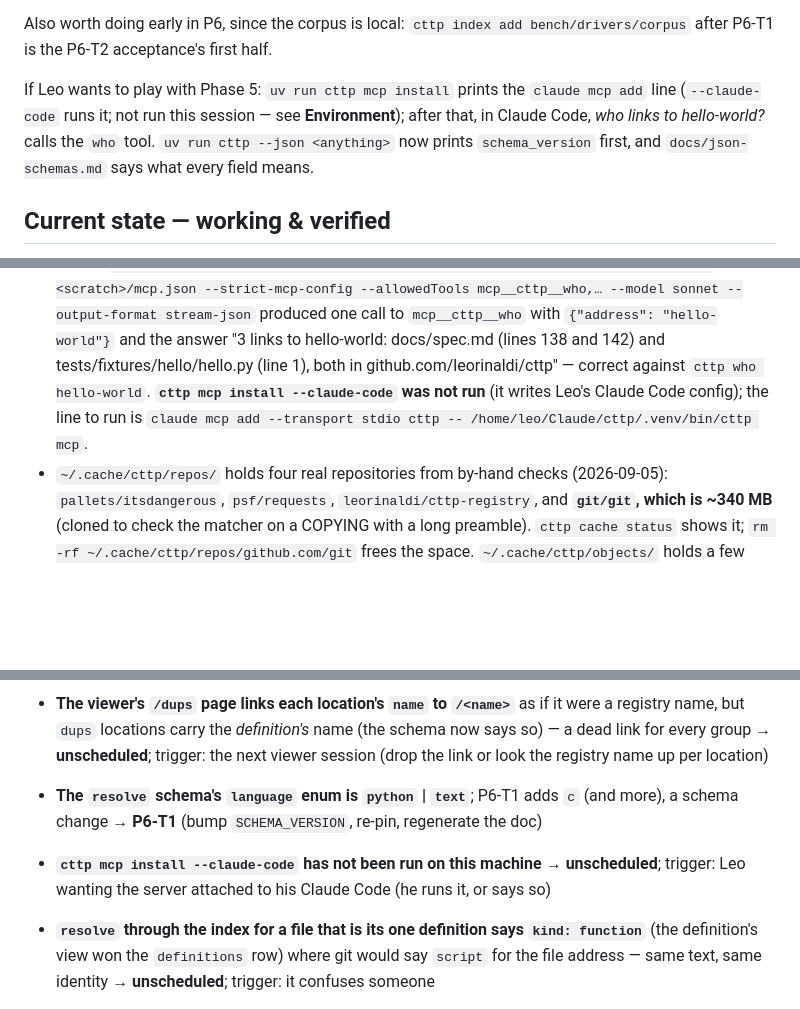
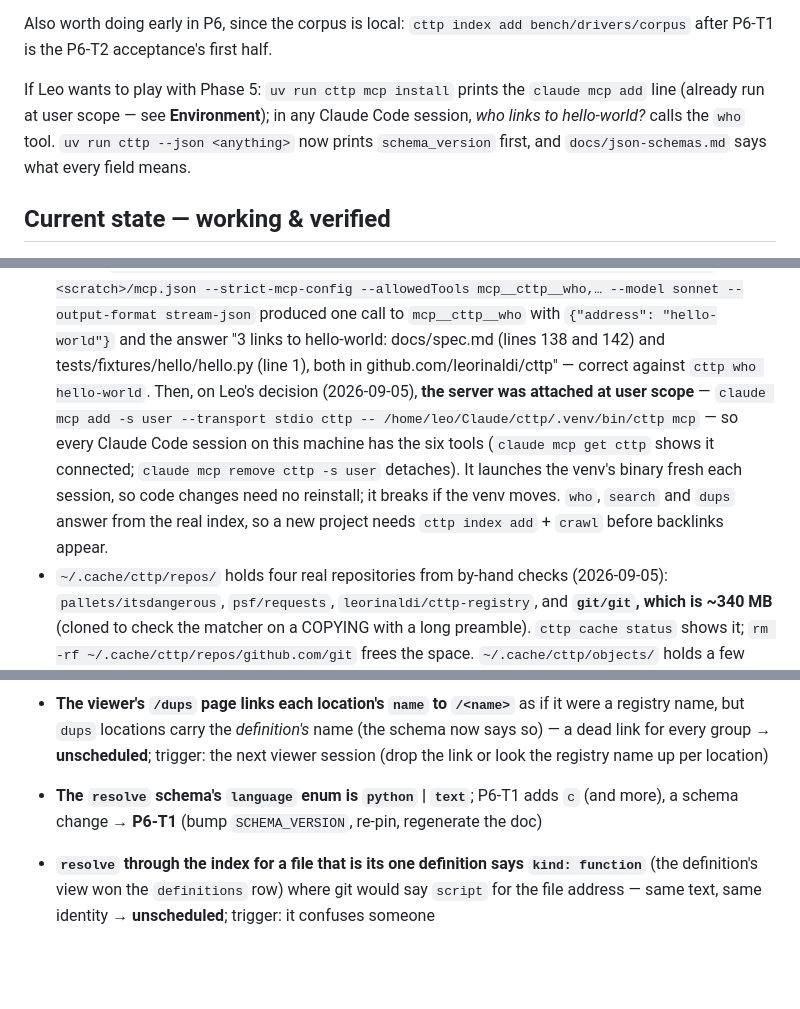
Before and after one commit to leorinaldi/cttp, a Markdown page: PROGRESS.md, 3 parts joined by grey strips. Drawn GitHub-style; blank space fills up the shorter version.

Commit message:
PROGRESS: cttp MCP server attached to Claude Code at user scope
Co-Authored-By: Claude Fable 5.1 <noreply@anthropic.com>
Claude-Session: https://claude.ai/code/session_01Q5y4iG1wkKUts4njXBTmu7

```diff
--- a/PROGRESS.md
+++ b/PROGRESS.md
@@ -49,8 +49,8 @@ Also worth doing early in P6, since the corpus is local: `cttp index add bench/d
 after P6-T1 is the P6-T2 acceptance's first half.
 
 If Leo wants to play with Phase 5: `uv run cttp mcp install` prints the `claude mcp add` line
-(`--claude-code` runs it; not run this session — see **Environment**); after that, in Claude
-Code, *who links to hello-world?* calls the `who` tool. `uv run cttp --json <anything>` now
+(already run at user scope — see **Environment**); in any Claude Code session, *who links to
+hello-world?* calls the `who` tool. `uv run cttp --json <anything>` now
 prints `schema_version` first, and `docs/json-schemas.md` says what every field means.
 
 ## Current state — working & verified
@@ -429,9 +429,13 @@ prints `schema_version` first, and `docs/json-schemas.md` says what every field
   --output-format stream-json` produced one call to `mcp__cttp__who` with `{"address":
   "hello-world"}` and the answer "3 links to hello-world: docs/spec.md (lines 138 and 142) and
   tests/fixtures/hello/hello.py (line 1), both in github.com/leorinaldi/cttp" — correct against
-  `cttp who hello-world`. **`cttp mcp install --claude-code` was not run** (it writes Leo's
-  Claude Code config); the line to run is `claude mcp add --transport stdio cttp --
-  /home/leo/Claude/cttp/.venv/bin/cttp mcp`.
+  `cttp who hello-world`. Then, on Leo's decision (2026-09-05), **the server was attached at
+  user scope** — `claude mcp add -s user --transport stdio cttp --
+  /home/leo/Claude/cttp/.venv/bin/cttp mcp` — so every Claude Code session on this machine has
+  the six tools (`claude mcp get cttp` shows it connected; `claude mcp remove cttp -s user`
+  detaches). It launches the venv's binary fresh each session, so code changes need no
+  reinstall; it breaks if the venv moves. `who`, `search` and `dups` answer from the real index,
+  so a new project needs `cttp index add` + `crawl` before backlinks appear.
 - `~/.cache/cttp/repos/` holds four real repositories from by-hand checks (2026-09-05):
   `pallets/itsdangerous`, `psf/requests`, `leorinaldi/cttp-registry`, and **`git/git`, which is
   ~340 MB** (cloned to check the matcher on a COPYING with a long preamble). `cttp cache status`
@@ -522,8 +526,6 @@ trigger that would schedule it.
   or look the registry name up per location)
 - **The `resolve` schema's `language` enum is `python` | `text`**; P6-T1 adds `c` (and more), a
   schema change → **P6-T1** (bump `SCHEMA_VERSION`, re-pin, regenerate the doc)
-- **`cttp mcp install --claude-code` has not been run on this machine** → **unscheduled**;
-  trigger: Leo wanting the server attached to his Claude Code (he runs it, or says so)
 - **`resolve` through the index for a file that is its one definition says `kind: function`**
   (the definition's view won the `definitions` row) where git would say `script` for the file
   address — same text, same identity → **unscheduled**; trigger: it confuses someone
```
